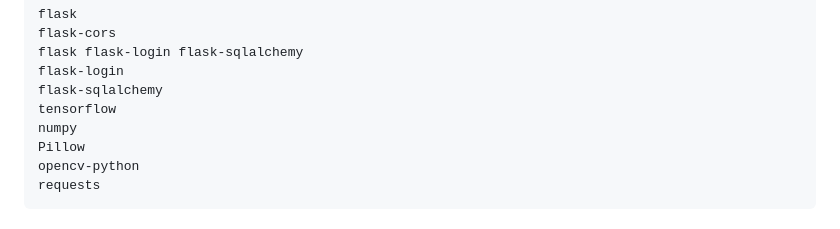
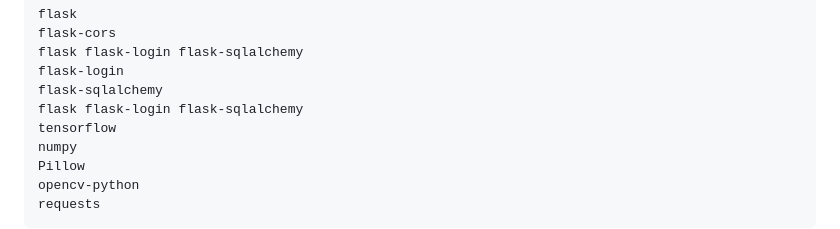
Before and after one commit to itsmeches/Rambutan.AI, a Markdown page: README.md, the part around the change. GitHub-like rendering.

```diff
--- a/README.md
+++ b/README.md
@@ -75,6 +75,7 @@ flask-cors
 flask flask-login flask-sqlalchemy
 flask-login
 flask-sqlalchemy
+flask flask-login flask-sqlalchemy
 tensorflow
 numpy
 Pillow
```
